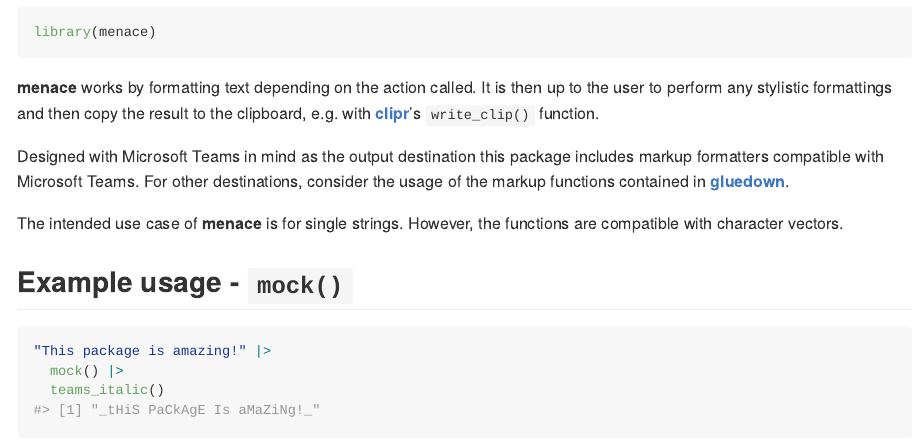
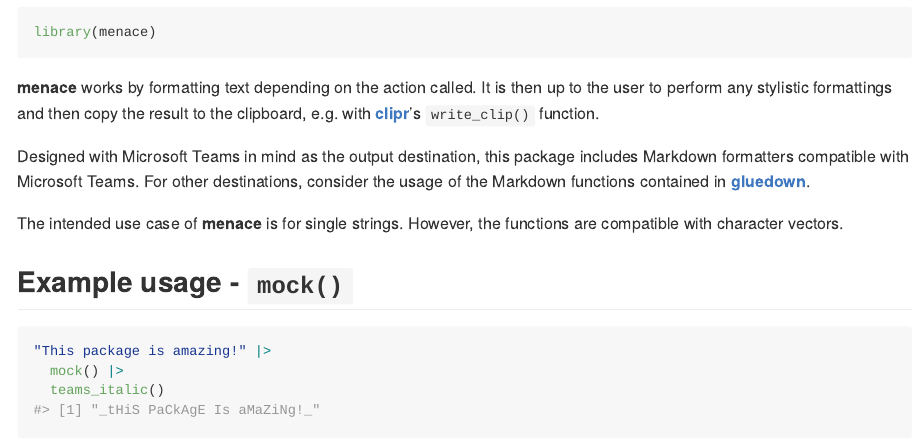
Before and after one commit to adamoshen/menace, an R Markdown document (README.Rmd): the page in a window 1100 px wide, from 570 px down. The pictures show the output file README.md that the author committed with the source, drawn offline in the style of GitHub.

Commit message:
:memo: Update README
Let's call it Markdown just to be consistent...

```diff
--- a/README.Rmd
+++ b/README.Rmd
@@ -49,9 +49,9 @@ library(menace)
 perform any stylistic formattings and then copy the result to the clipboard, e.g. with
 [**clipr**](https://matthewlincoln.net/clipr/)'s `write_clip()` function.
 
-Designed with Microsoft Teams in mind as the output destination this package includes markup
-formatters compatible with Microsoft Teams. For other destinations, consider the usage of the markup
-functions contained in [**gluedown**](https://k5cents.github.io/gluedown/).
+Designed with Microsoft Teams in mind as the output destination, this package includes Markdown
+formatters compatible with Microsoft Teams. For other destinations, consider the usage of the
+Markdown functions contained in [**gluedown**](https://k5cents.github.io/gluedown/).
 
 The intended use case of **menace** is for single strings. However, the functions are compatible
 with character vectors.
```
Also changed, not shown: README.md.
